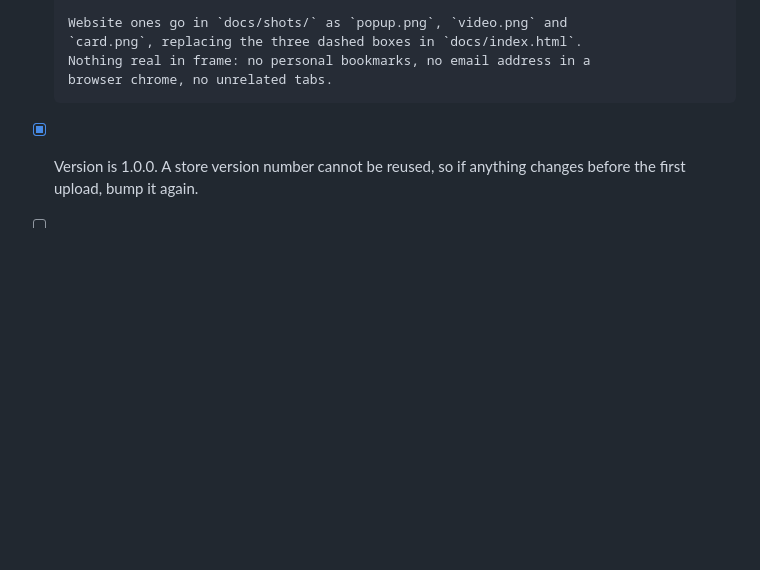
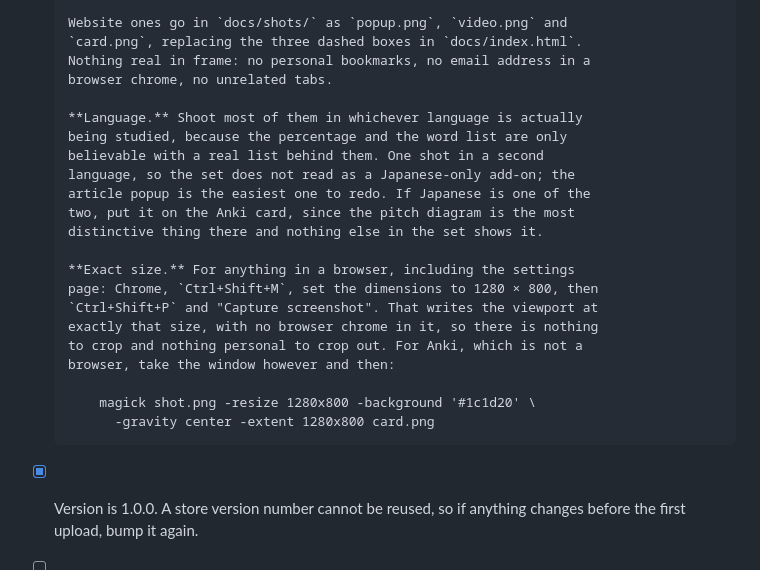
Before and after one commit to jacobgerritz/Torval, a Markdown page: STORE.md, the part around the change. Drawn GitHub-style; blank space fills up the shorter version.

Commit message:
Say which language to shoot in, and how to hit 1280x800

```diff
--- a/STORE.md
+++ b/STORE.md
@@ -291,6 +291,24 @@ looks like obfuscation if it is not explained. Say this:
       `card.png`, replacing the three dashed boxes in `docs/index.html`.
       Nothing real in frame: no personal bookmarks, no email address in a
       browser chrome, no unrelated tabs.
+
+      **Language.** Shoot most of them in whichever language is actually
+      being studied, because the percentage and the word list are only
+      believable with a real list behind them. One shot in a second
+      language, so the set does not read as a Japanese-only add-on; the
+      article popup is the easiest one to redo. If Japanese is one of the
+      two, put it on the Anki card, since the pitch diagram is the most
+      distinctive thing there and nothing else in the set shows it.
+
+      **Exact size.** For anything in a browser, including the settings
+      page: Chrome, `Ctrl+Shift+M`, set the dimensions to 1280 × 800, then
+      `Ctrl+Shift+P` and "Capture screenshot". That writes the viewport at
+      exactly that size, with no browser chrome in it, so there is nothing
+      to crop and nothing personal to crop out. For Anki, which is not a
+      browser, take the window however and then:
+
+          magick shot.png -resize 1280x800 -background '#1c1d20' \
+            -gravity center -extent 1280x800 card.png
 - [x] Version is 1.0.0. A store version number cannot be reused, so if
       anything changes before the first upload, bump it again.
 - [ ] Privacy policy is actually live at the URL above (GitHub Pages must
```
